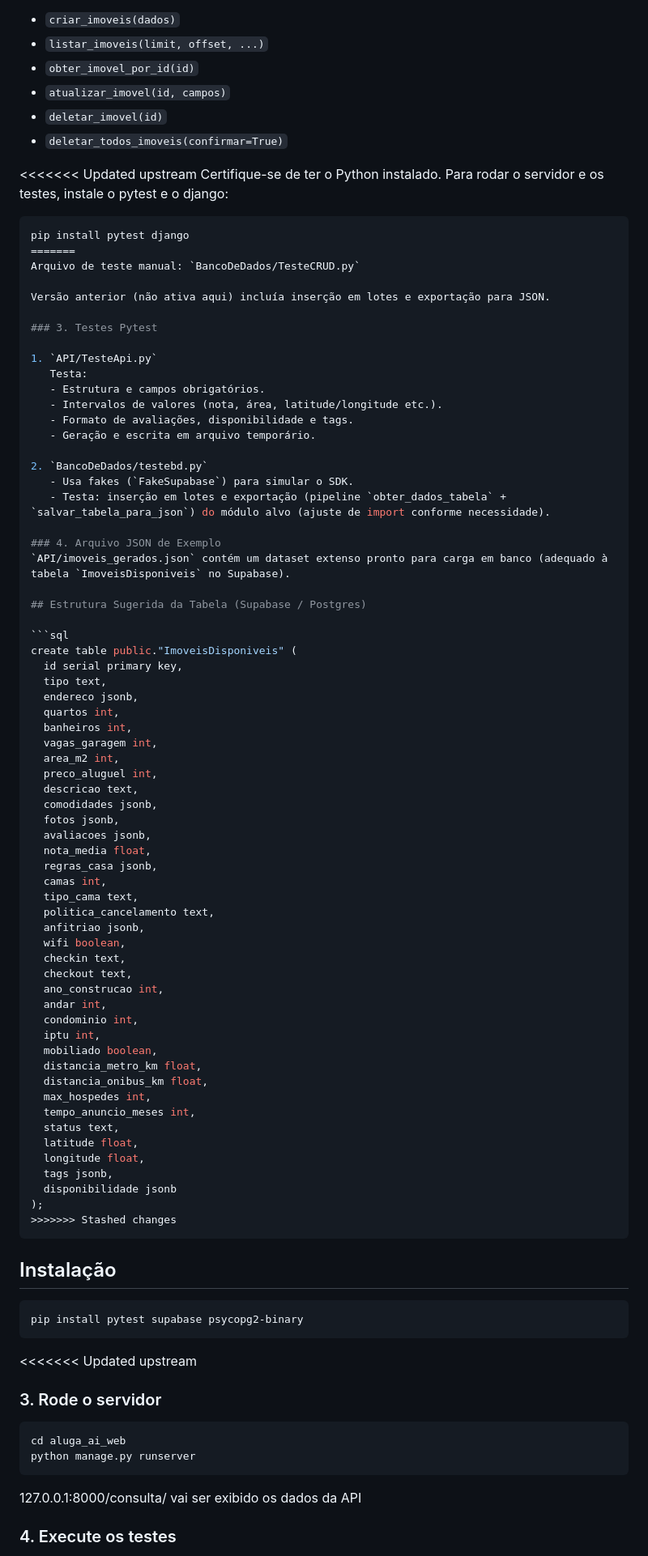
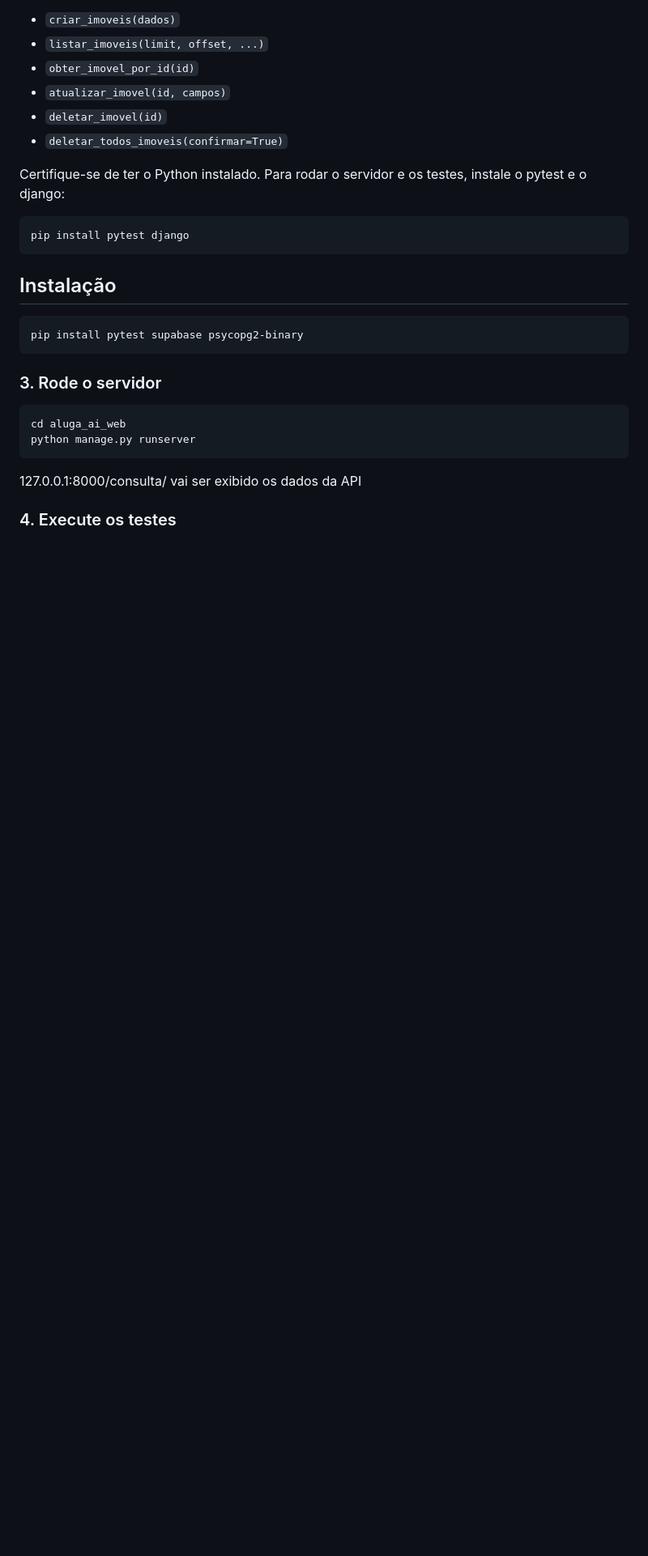
Before and after one commit to C14-2025/Aluga_Ai, a Markdown page: README.md, the part around one of its changes. Shown at 81% size. Rendered like a GitHub page; blank space fills up the shorter version.

Commit message:
Atualizando o README.md

````diff
--- a/README.md
+++ b/README.md
@@ -56,73 +45,10 @@ Principais funções:
 - `deletar_imovel(id)`
 - `deletar_todos_imoveis(confirmar=True)`
 
-<<<<<<< Updated upstream
 Certifique-se de ter o Python instalado. Para rodar o servidor e os testes, instale o pytest e o django:
 
 ```bash
 pip install pytest django
-=======
-Arquivo de teste manual: `BancoDeDados/TesteCRUD.py`
-
-Versão anterior (não ativa aqui) incluía inserção em lotes e exportação para JSON.
-
-### 3. Testes Pytest
-
-1. `API/TesteApi.py`
-   Testa:
-   - Estrutura e campos obrigatórios.
-   - Intervalos de valores (nota, área, latitude/longitude etc.).
-   - Formato de avaliações, disponibilidade e tags.
-   - Geração e escrita em arquivo temporário.
-
-2. `BancoDeDados/testebd.py`
-   - Usa fakes (`FakeSupabase`) para simular o SDK.
-   - Testa: inserção em lotes e exportação (pipeline `obter_dados_tabela` + `salvar_tabela_para_json`) do módulo alvo (ajuste de import conforme necessidade).
-
-### 4. Arquivo JSON de Exemplo
-`API/imoveis_gerados.json` contém um dataset extenso pronto para carga em banco (adequado à tabela `ImoveisDisponiveis` no Supabase).
-
-## Estrutura Sugerida da Tabela (Supabase / Postgres)
-
-```sql
-create table public."ImoveisDisponiveis" (
-  id serial primary key,
-  tipo text,
-  endereco jsonb,
-  quartos int,
-  banheiros int,
-  vagas_garagem int,
-  area_m2 int,
-  preco_aluguel int,
-  descricao text,
-  comodidades jsonb,
-  fotos jsonb,
-  avaliacoes jsonb,
-  nota_media float,
-  regras_casa jsonb,
-  camas int,
-  tipo_cama text,
-  politica_cancelamento text,
-  anfitriao jsonb,
-  wifi boolean,
-  checkin text,
-  checkout text,
-  ano_construcao int,
-  andar int,
-  condominio int,
-  iptu int,
-  mobiliado boolean,
-  distancia_metro_km float,
-  distancia_onibus_km float,
-  max_hospedes int,
-  tempo_anuncio_meses int,
-  status text,
-  latitude float,
-  longitude float,
-  tags jsonb,
-  disponibilidade jsonb
-);
->>>>>>> Stashed changes
 ```
 
 ## Instalação
@@ -131,7 +57,6 @@ create table public."ImoveisDisponiveis" (
 pip install pytest supabase psycopg2-binary
 ```
 
-<<<<<<< Updated upstream
 ### 3. Rode o servidor
 
 ```bash
````
Also changed, not shown: other parts of README.md (+8 -24 lines).
